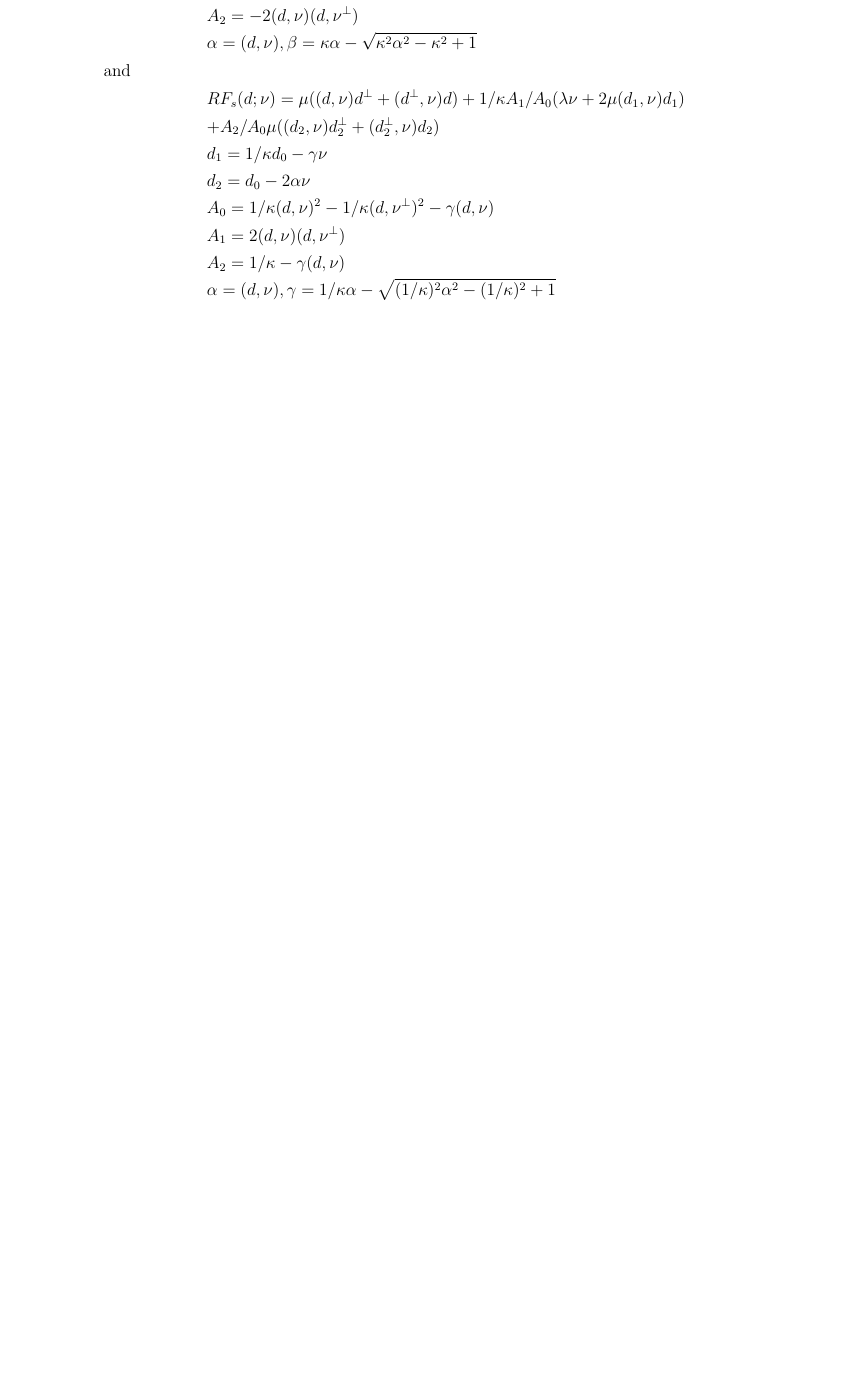
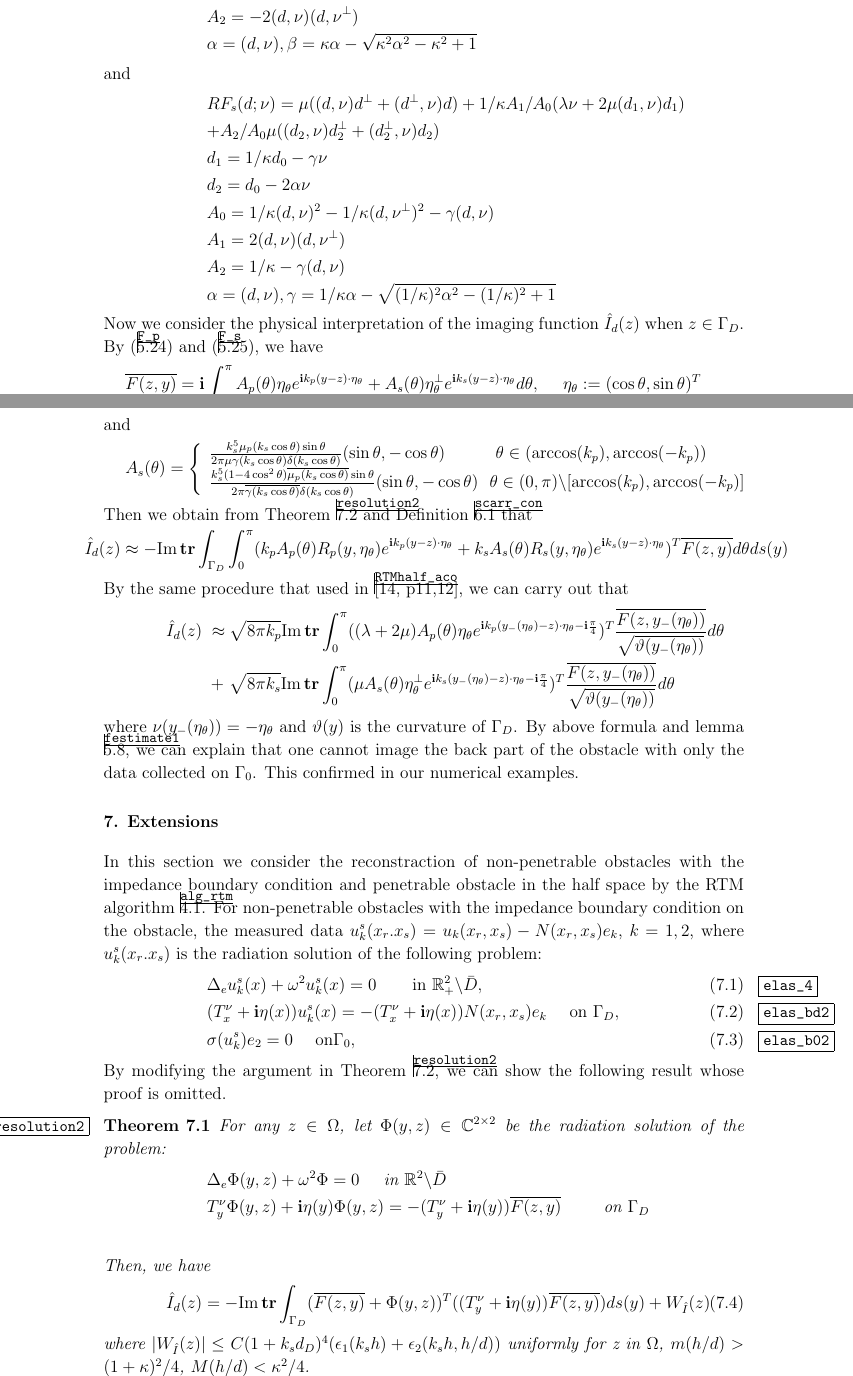
Before and after one commit to zhoushiqi47/my-paper, a LaTeX paper (RTM_half_elastic_v1.tex): part of page 32 of 38 before the commit and two parts of pages 32 and 33 of 39 after it, the two joined at a grey line, cut so that both start at the same text, the shorter picture padded with empty space. Compiled offline with pdfLaTeX.

Commit message:
add extension

```diff
--- a/RTM_half_elastic_v1.tex
+++ b/RTM_half_elastic_v1.tex
@@ -1484,3 +1484,7 @@ A_1=2(d,\nu)(d,\nu^\perp)\\
 A_2=1/\kappa-\gamma(d,\nu)\\
 \alpha=(d,\nu),\gamma=1/\kappa\alpha-\sqrt{(1/\kappa)^2\alpha^2-(1/\kappa)^2+1}
 \een
+Now we consider the physical interpretation of the imaging function $\hat{I}_d(z)$ when $z\in\Ga_D$. By (\ref{F_p}) and (\ref{F_s}), we have
+\ben\hspace{-2cm}
+\overline{F(z,y)}=\i\int_{0}^{\pi}A_p(\theta)\eta_\theta e^{\i k_p (y-z)\cdot \eta_\theta}+A_s(\theta)\eta_\theta^\perp e^{\i k_s (y-z)\cdot \eta_\theta}d\theta, \ \ \ \ \eta_\theta:=(\cos\theta,\sin\theta)^T
+\een
@@ -1487 +1495,37 @@ A_2=1/\kappa-\gamma(d,\nu)\\
+and
+\ben\hspace{-2cm}
+A_s(\theta)=\left\{ \begin{array}{ll}
+	\frac{ k_s^5\mu_p(k_s\cos\theta)\sin\theta}{2\pi\mu\gamma(k_s\cos\theta)\delta(k_s\cos\theta)}(\sin\theta,-\cos\theta) \ \ \ \ \ \ \ \ \ \theta\in(\arccos(k_p),\arccos(-k_p)) \\
+	\frac{ k_s^5(1-4\cos^2\theta)\overline{\mu_p(k_s\cos\theta)}\sin\theta}{2\pi\overline{\gamma(k_s\cos\theta)}\delta(k_s\cos\theta)}(\sin\theta,-\cos\theta) \ \ \theta\in(0,\pi)\bks[\arccos(k_p),\arccos(-k_p)]
+\end{array}\right.
+\een
+Then we obtain from Theorem \ref{resolution2} and Definition \ref{scarr_con} that
+\ben\hspace{-3cm}
+\hat{I}_d(z)\approx-\Im\mathbf{tr} \int_{\Ga_D}\int_{0}^{\pi}(k_pA_p(\theta)R_p(y,\eta_\theta) e^{\i k_p (y-z)\cdot \eta_\theta}+k_sA_s(\theta)R_s(y,\eta_\theta) e^{\i k_s (y-z)\cdot \eta_\theta})^T\overline{F(z,y)}d\theta ds(y)
+\een
+By the same procedure that used in \cite[p11,12]{RTMhalf_aco}, we can carry out that
+\ben\hspace{-1cm}
+\hat{I}_d(z)&\approx&\sqrt{8\pi k_p}\Im\mathbf{tr} \int_{0}^{\pi}((\lambda+2\mu)A_p(\theta)\eta_\theta e^{\i k_p (y_-(\eta_\theta)-z)\cdot \eta_\theta-\i\frac{\pi}{4}})^T\frac{\overline{F(z,y_-(\eta_\theta))}}{\sqrt{\vartheta(y_-(\eta_\theta))}}d\theta \\
+&+&\sqrt{8\pi k_s}\Im\mathbf{tr} \int_{0}^{\pi}(\mu A_s(\theta)\eta_\theta^\perp e^{\i k_s (y_-(\eta_\theta)-z)\cdot \eta_\theta-\i\frac{\pi}{4}})^T\frac{\overline{F(z,y_-(\eta_\theta))}}{\sqrt{\vartheta(y_-(\eta_\theta))}}d\theta
+\een
+where $\nu(y_-(\eta_\theta))=-\eta_\theta$ and $\vartheta(y)$ is the curvature of $\Ga_D$.
+By above formula and lemma \ref{festimate1}, we can explain that one cannot image the back part of the obstacle with only the data collected on $\Ga_0$. This confirmed in our numerical examples.
+
 \section{Extensions}
+In this section we consider the reconstraction of non-penetrable obstacles with the impedance boundary condition and penetrable obstacle in the half space by the RTM algorithm \ref{alg_rtm}. For non-penetrable obstacles with the impedance boundary condition on the obstacle, the measured data $u^s_k(x_r.x_s)=u_k(x_r,x_s)-N(x_r,x_s)e_k$, $k=1,2$, where $u^s_k(x_r.x_s)$ is the radiation solution of the following problem:
+\be
+\Delta_e u^s_k(x) + \omega^2 u^s_k(x) =0 \qquad\mbox{\rm in } \R^2_+\bks \bar{D}, \label{elas_4}\ \ \
+\\ (T^{\nu}_x+\i\eta(x)) u^s_k(x)=-(T^{\nu}_x+\i\eta(x))N(x_r,x_s)e_k\ \ \ \ \mbox{\rm on } \Ga_D, \label{elas_bd2} \\
+\sigma(u^s_k)e_2=0 \ \ \ \ \mbox{\rm on} \Ga_0, \label{elas_b02}
+\ee
+By modifying the argument in Theorem \ref{resolution2}, we can show the following result whose proof is omitted.
+\begin{thm}\label{resolution2}
+	For any $z\in\Omega$, let $\Phi(y,z)\in\C^{2\times2}$ be the radiation solution of the problem:
+	\ben
+	& & \Delta_e \Phi(y,z) + \omega^2\Phi= 0 \ \ \ \ \mbox{in }\R^2\bks \bar{D}\\
+	& &T^{\nu}_y\Phi(y,z)+\i\eta(y)\Phi(y,z)= -(T^{\nu}_y+\i\eta(y))\overline{F(z,y)} \ \ \ \ \ \ \ \mbox{on} \ \Ga_D  \\
+	\een
+	Then, we have
+	\be\hspace{-1cm}
+	\hat{I}_d(z)=-\Im\mathbf{tr}\int_{\Gamma_D} (\overline{F(z,y)}+\Phi(y,z))^T ((T^{\nu}_y+\i\eta(y))\overline{F(z,y)})ds(y)+W_{\hat{I}}(z)
+	\ee
```
Also changed, not shown: RTM_half_elastic_v1.pdf, RTM_half_elastic_v1.tex (51 more changed lines), 3 other files.
